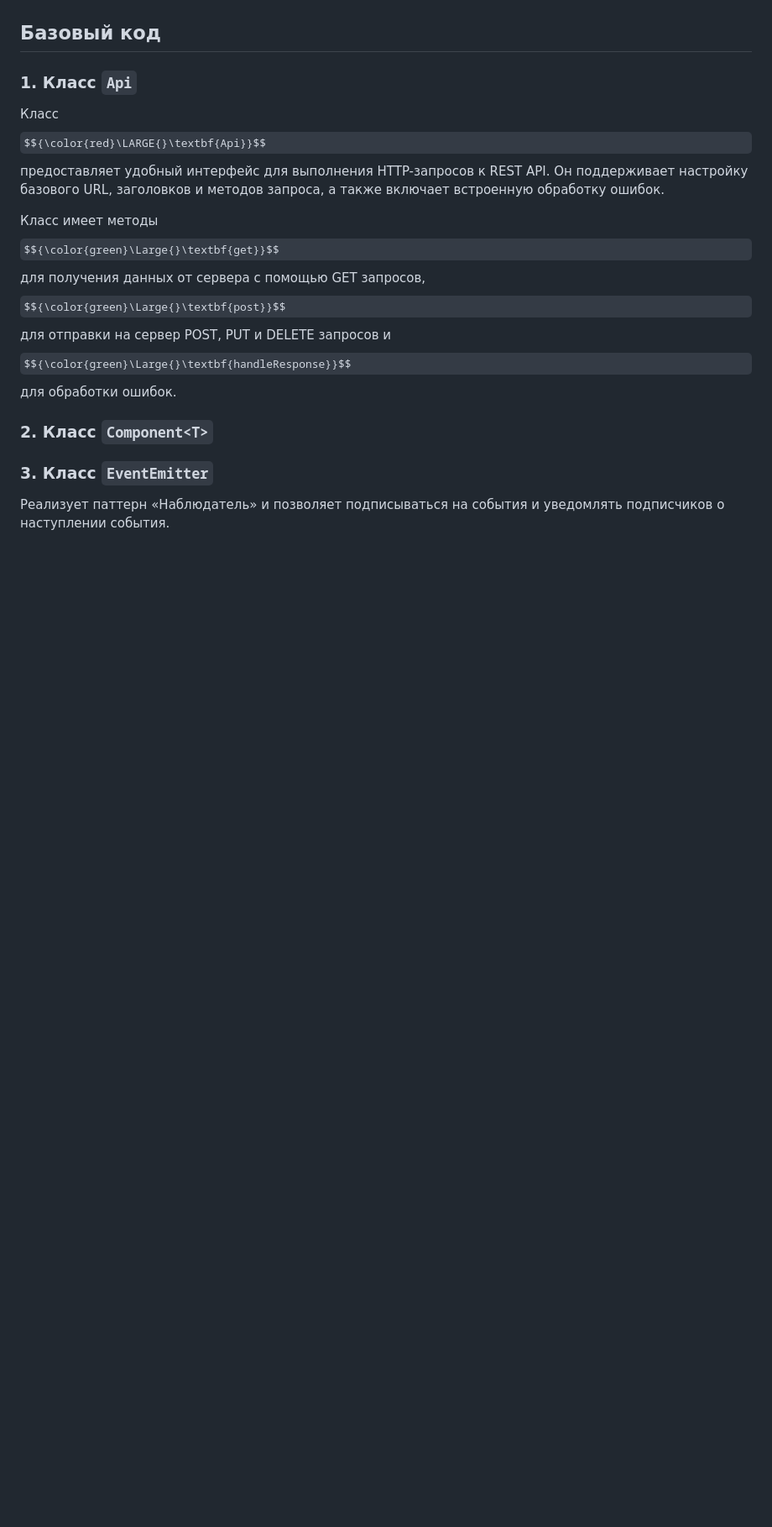
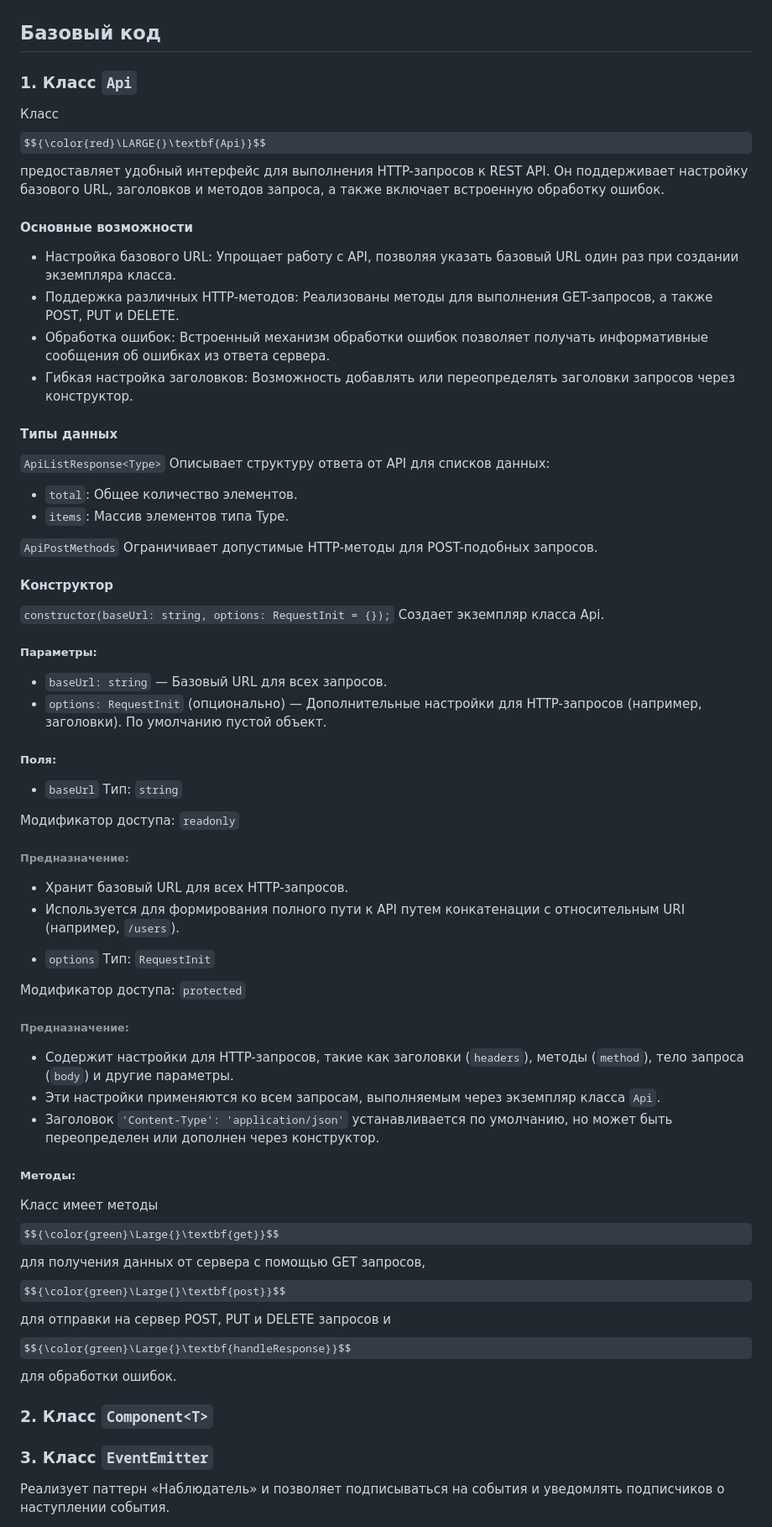
Before and after one commit to i-bocharov/web-larek-frontend, a Markdown page: README.md, the part around one of its changes. Shown at 84% size. Rendered like a GitHub page; some formulas as TeX source; blank space fills up the shorter version.

Commit message:
docs: add an Api class description

```diff
--- a/README.md
+++ b/README.md
@@ -45,8 +50,63 @@ yarn build
 ![UML-диаграмма](uml-diagramm.png)
 
 ## Базовый код
+
 ### 1. Класс `Api`
+
 Класс $${\color{red}\LARGE{}\textbf{Api}}$$ предоставляет удобный интерфейс для выполнения HTTP-запросов к REST API. Он поддерживает настройку базового URL, заголовков и методов запроса, а также включает встроенную обработку ошибок.
+
+#### Основные возможности
+
+- Настройка базового URL: Упрощает работу с API, позволяя указать базовый URL один раз при создании экземпляра класса.
+- Поддержка различных HTTP-методов: Реализованы методы для выполнения GET-запросов, а также POST, PUT и DELETE.
+- Обработка ошибок: Встроенный механизм обработки ошибок позволяет получать информативные сообщения об ошибках из ответа сервера.
+- Гибкая настройка заголовков: Возможность добавлять или переопределять заголовки запросов через конструктор.
+
+#### Типы данных
+
+`ApiListResponse<Type>`
+Описывает структуру ответа от API для списков данных:
+
+- `total`: Общее количество элементов.
+- `items`: Массив элементов типа Type.
+
+`ApiPostMethods`
+Ограничивает допустимые HTTP-методы для POST-подобных запросов.
+
+#### Конструктор
+
+`constructor(baseUrl: string, options: RequestInit = {});`
+Создает экземпляр класса Api.
+
+##### Параметры:
+
+- `baseUrl: string` — Базовый URL для всех запросов.
+- `options: RequestInit` (опционально) — Дополнительные настройки для HTTP-запросов (например, заголовки). По умолчанию пустой объект.
+
+##### Поля:
+
+- `baseUrl`
+  Тип: `string`
+
+Модификатор доступа: `readonly`
+
+###### Предназначение:
+
+- Хранит базовый URL для всех HTTP-запросов.
+- Используется для формирования полного пути к API путем конкатенации с относительным URI (например, `/users`).
+
+* `options`
+  Тип: `RequestInit`
+
+Модификатор доступа: `protected`
+
+###### Предназначение:
+
+- Содержит настройки для HTTP-запросов, такие как заголовки (`headers`), методы (`method`), тело запроса (`body`) и другие параметры.
+- Эти настройки применяются ко всем запросам, выполняемым через экземпляр класса `Api`.
+- Заголовок `'Content-Type': 'application/json'` устанавливается по умолчанию, но может быть переопределен или дополнен через конструктор.
+
+##### Методы:
 
 Класс имеет методы $${\color{green}\Large{}\textbf{get}}$$ для получения данных от сервера с помощью GET запросов, $${\color{green}\Large{}\textbf{post}}$$ для отправки на сервер POST, PUT и DELETE запросов и $${\color{green}\Large{}\textbf{handleResponse}}$$ для обработки ошибок.
 
```
Also changed, not shown: other parts of README.md (+16 -0 lines).
